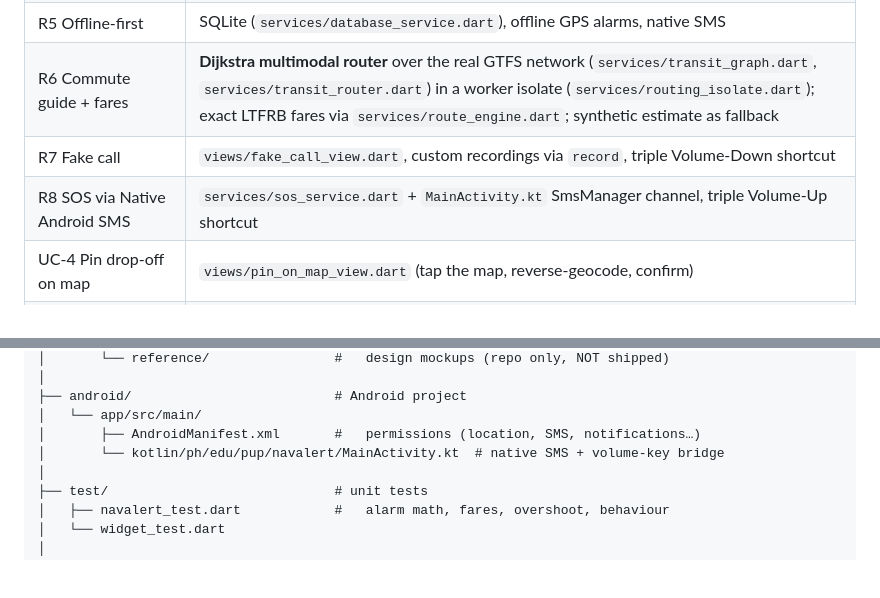
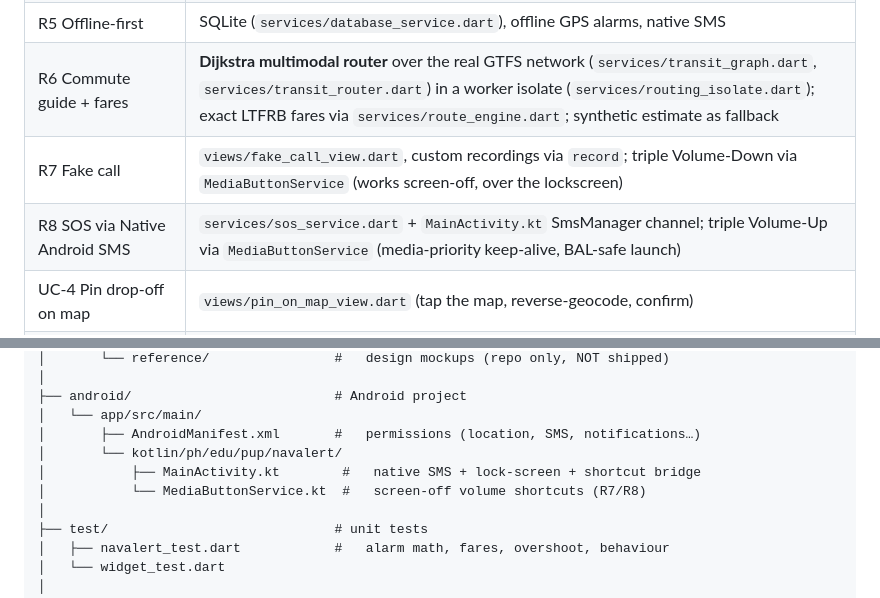
Before and after one commit to AlasdairDev/navalert, a Markdown page: README.md, 2 parts joined by grey strips. Drawn GitHub-style; blank space fills up the shorter version.

```diff
--- a/README.md
+++ b/README.md
@@ -45,8 +45,8 @@ Package id: `ph.edu.pup.navalert`.
 | R4 Behavioural learning | reaction time (`awake_seconds`) per trip **widens the trigger distance *and* raises alarm loudness/vibration** for slow dismissers |
 | R5 Offline-first | SQLite (`services/database_service.dart`), offline GPS alarms, native SMS |
 | R6 Commute guide + fares | **Dijkstra multimodal router** over the real GTFS network (`services/transit_graph.dart`, `services/transit_router.dart`) in a worker isolate (`services/routing_isolate.dart`); exact LTFRB fares via `services/route_engine.dart`; synthetic estimate as fallback |
-| R7 Fake call | `views/fake_call_view.dart`, custom recordings via `record`, triple Volume-Down shortcut |
-| R8 SOS via Native Android SMS | `services/sos_service.dart` + `MainActivity.kt` SmsManager channel, triple Volume-Up shortcut |
+| R7 Fake call | `views/fake_call_view.dart`, custom recordings via `record`; triple Volume-Down via `MediaButtonService` (works screen-off, over the lockscreen) |
+| R8 SOS via Native Android SMS | `services/sos_service.dart` + `MainActivity.kt` SmsManager channel; triple Volume-Up via `MediaButtonService` (media-priority keep-alive, BAL-safe launch) |
 | UC-4 Pin drop-off on map | `views/pin_on_map_view.dart` (tap the map, reverse-geocode, confirm) |
 | Overshoot detection + rerouting | consecutive increasing-distance latch → Google Maps `google.navigation:` intent (clipboard fallback) |
 | Database schema (Tables 15–29) | `services/database_service.dart` — all 13 tables, 8 FKs, unique indexes |
@@ -191,7 +225,9 @@ navalert/
 ├── android/                          # Android project
 │   └── app/src/main/
 │       ├── AndroidManifest.xml       #   permissions (location, SMS, notifications…)
-│       └── kotlin/ph/edu/pup/navalert/MainActivity.kt  # native SMS + volume-key bridge
+│       └── kotlin/ph/edu/pup/navalert/
+│           ├── MainActivity.kt        #   native SMS + lock-screen + shortcut bridge
+│           └── MediaButtonService.kt  #   screen-off volume shortcuts (R7/R8)
 │
 ├── test/                             # unit tests
 │   ├── navalert_test.dart            #   alarm math, fares, overshoot, behaviour
```
Also changed, not shown: other parts of README.md (+49 -11 lines).
